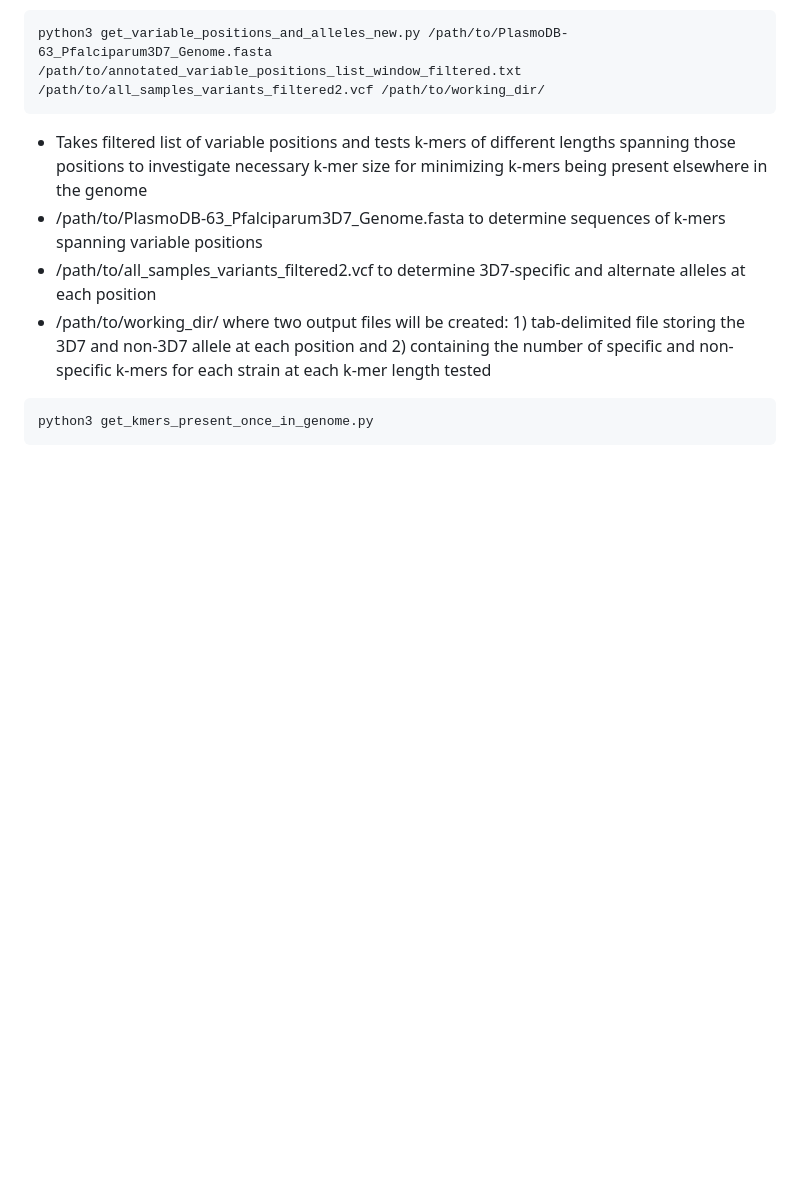
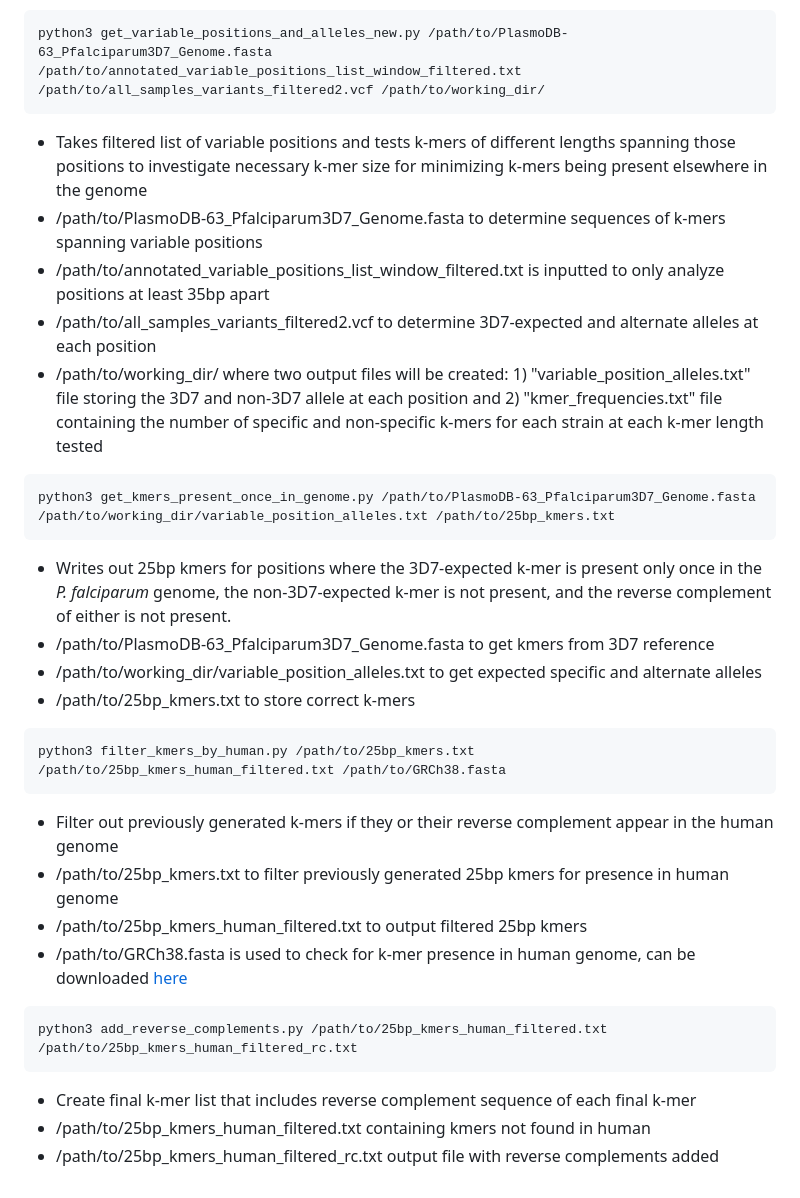
Before and after one commit to ko-katie/plasmoFAST, a Markdown page: README.md, the part around the change. GitHub-like rendering; blank space fills up the shorter version.

````diff
--- a/README.md
+++ b/README.md
@@ -54,8 +54,26 @@ python3 get_variable_positions_and_alleles_new.py /path/to/PlasmoDB-63_Pfalcipar
 ```
 * Takes filtered list of variable positions and tests k-mers of different lengths spanning those positions to investigate necessary k-mer size for minimizing k-mers being present elsewhere in the genome
 * /path/to/PlasmoDB-63_Pfalciparum3D7_Genome.fasta to determine sequences of k-mers spanning variable positions
-* /path/to/all_samples_variants_filtered2.vcf to determine 3D7-specific and alternate alleles at each position
-* /path/to/working_dir/ where two output files will be created: 1) tab-delimited file storing the 3D7 and non-3D7 allele at each position and 2) containing the number of specific and non-specific k-mers for each strain at each k-mer length tested
+* /path/to/annotated_variable_positions_list_window_filtered.txt is inputted to only analyze positions at least 35bp apart
+* /path/to/all_samples_variants_filtered2.vcf to determine 3D7-expected and alternate alleles at each position
+* /path/to/working_dir/ where two output files will be created: 1) "variable_position_alleles.txt" file storing the 3D7 and non-3D7 allele at each position and 2) "kmer_frequencies.txt" file containing the number of specific and non-specific k-mers for each strain at each k-mer length tested
 ```
-python3 get_kmers_present_once_in_genome.py
+python3 get_kmers_present_once_in_genome.py /path/to/PlasmoDB-63_Pfalciparum3D7_Genome.fasta /path/to/working_dir/variable_position_alleles.txt /path/to/25bp_kmers.txt
 ```
+* Writes out 25bp kmers for positions where the 3D7-expected k-mer is present only once in the _P. falciparum_ genome, the non-3D7-expected k-mer is not present, and the reverse complement of either is not present.
+* /path/to/PlasmoDB-63_Pfalciparum3D7_Genome.fasta to get kmers from 3D7 reference
+* /path/to/working_dir/variable_position_alleles.txt to get expected specific and alternate alleles
+* /path/to/25bp_kmers.txt to store correct k-mers
+```
+python3 filter_kmers_by_human.py /path/to/25bp_kmers.txt /path/to/25bp_kmers_human_filtered.txt /path/to/GRCh38.fasta
+```
+* Filter out previously generated k-mers if they or their reverse complement appear in the human genome
+* /path/to/25bp_kmers.txt to filter previously generated 25bp kmers for presence in human genome
+* /path/to/25bp_kmers_human_filtered.txt to output filtered 25bp kmers
+* /path/to/GRCh38.fasta is used to check for k-mer presence in human genome, can be downloaded [here](https://www.gencodegenes.org/human/release_38.html)
+```
+python3 add_reverse_complements.py /path/to/25bp_kmers_human_filtered.txt /path/to/25bp_kmers_human_filtered_rc.txt
+```
+* Create final k-mer list that includes reverse complement sequence of each final k-mer
+* /path/to/25bp_kmers_human_filtered.txt containing kmers not found in human
+* /path/to/25bp_kmers_human_filtered_rc.txt output file with reverse complements added
````
